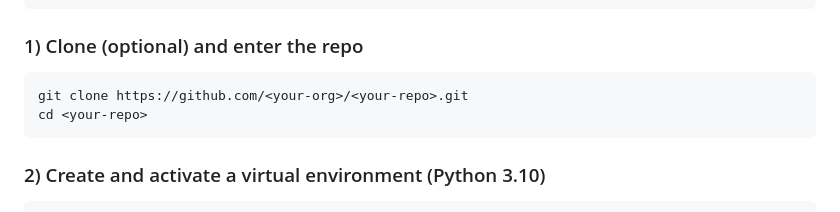
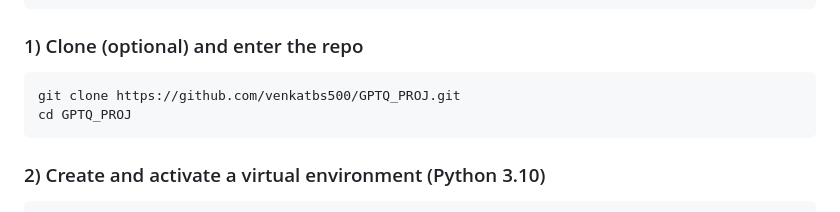
Before and after one commit to venkatbs500/GPTQ_PROJ, a Markdown page: README.md, the part around the change. GitHub-like rendering.

Commit message:
Updated README file
Updated the placeholders with the actual repository.

````diff
--- a/README.md
+++ b/README.md
@@ -58,8 +58,8 @@ py -3.10 --version
 ### 1) Clone (optional) and enter the repo
 
 ```powershell
-git clone https://github.com/<your-org>/<your-repo>.git
-cd <your-repo>
+git clone https://github.com/venkatbs500/GPTQ_PROJ.git
+cd GPTQ_PROJ
 ```
 
 ### 2) Create and activate a virtual environment (Python 3.10)
````
